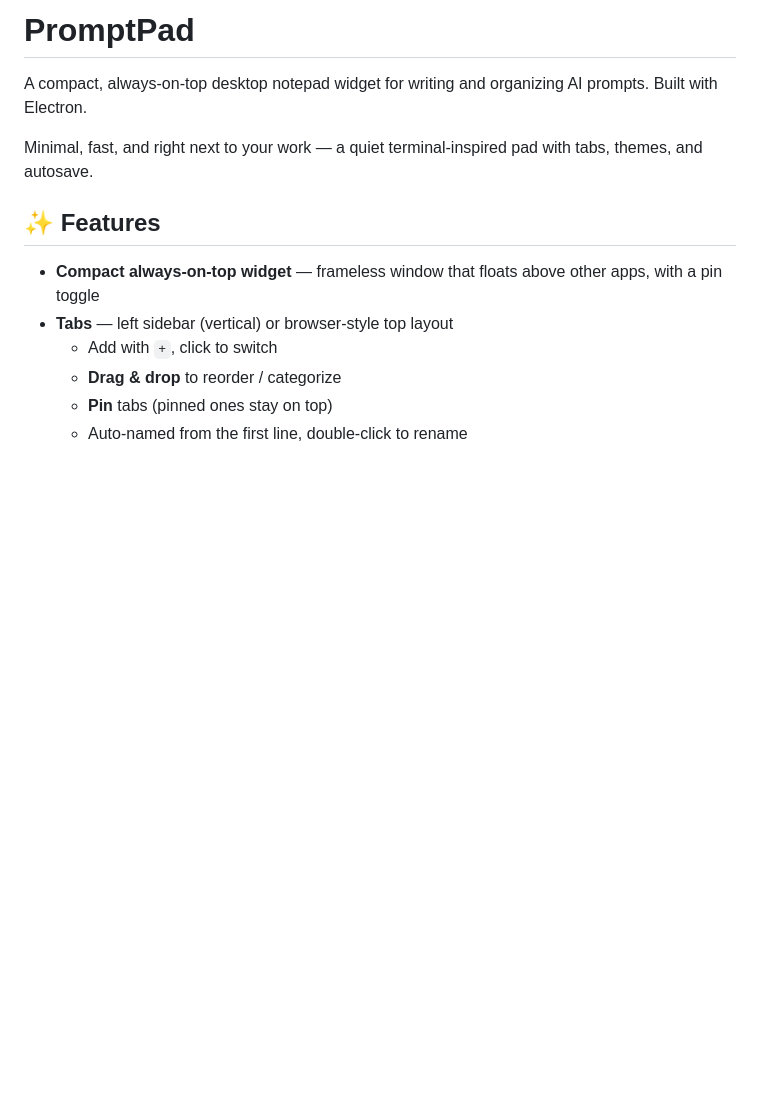
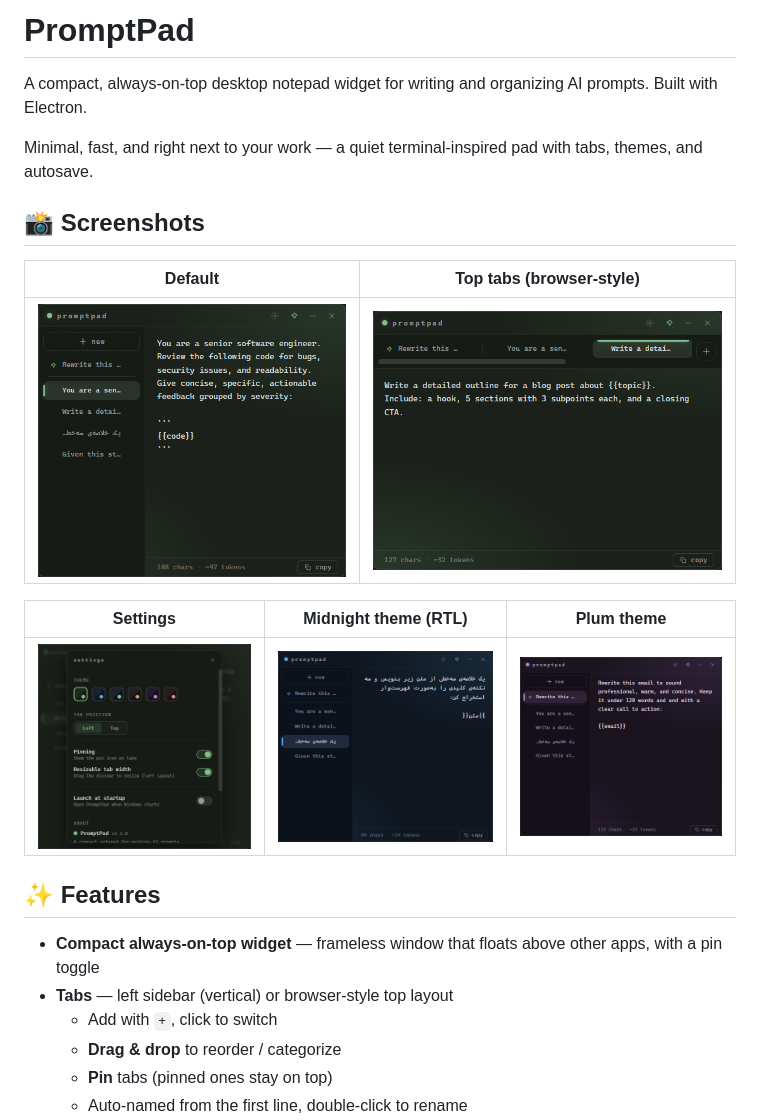
Before and after one commit to raminturne/promptpad, a Markdown page: README.md, the part around the change. Rendered like a GitHub page; pictures changed too: screenshots/01-default.png (added), screenshots/02-top-layout.png (added), screenshots/03-settings.png (added); blank space fills up the shorter version.

Commit message:
Add screenshots and showcase them in README
Capture script (build/screenshot.js) renders the app via Electron
capturePage with seeded sample prompts; added 5 screenshots.

Co-Authored-By: Claude Opus 4.8 <noreply@anthropic.com>

```diff
--- a/README.md
+++ b/README.md
@@ -3,6 +3,16 @@
 A compact, always-on-top desktop notepad widget for writing and organizing AI prompts. Built with Electron.
 
 Minimal, fast, and right next to your work — a quiet terminal-inspired pad with tabs, themes, and autosave.
+
+## 📸 Screenshots
+
+| Default | Top tabs (browser-style) |
+|:---:|:---:|
+| ![Default view](screenshots/01-default.png) | ![Top layout](screenshots/02-top-layout.png) |
+
+| Settings | Midnight theme (RTL) | Plum theme |
+|:---:|:---:|:---:|
+| ![Settings](screenshots/03-settings.png) | ![Midnight theme](screenshots/04-midnight.png) | ![Plum theme](screenshots/05-plum.png) |
 
 ## ✨ Features
 
```
Also changed, not shown: 1 other file.
